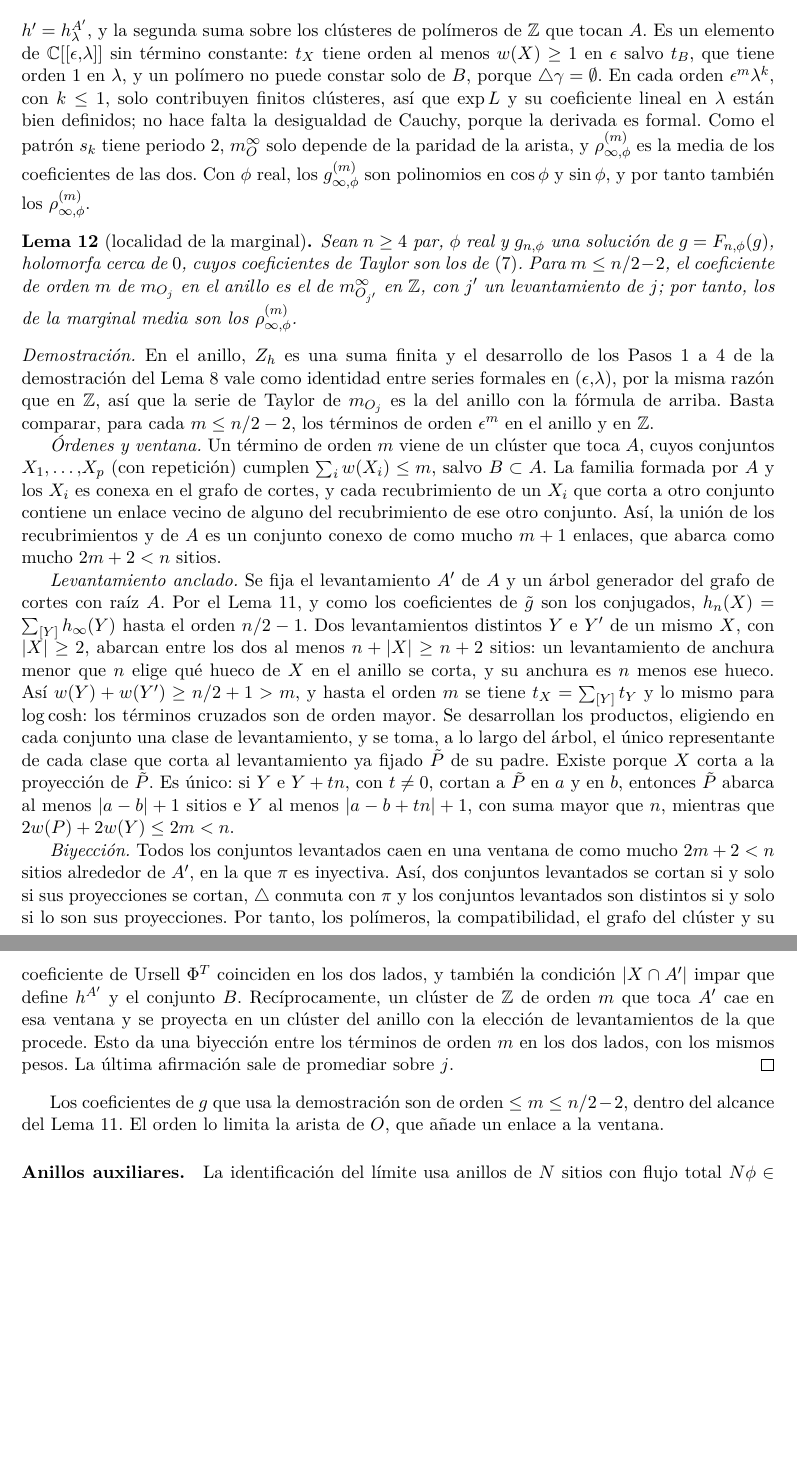
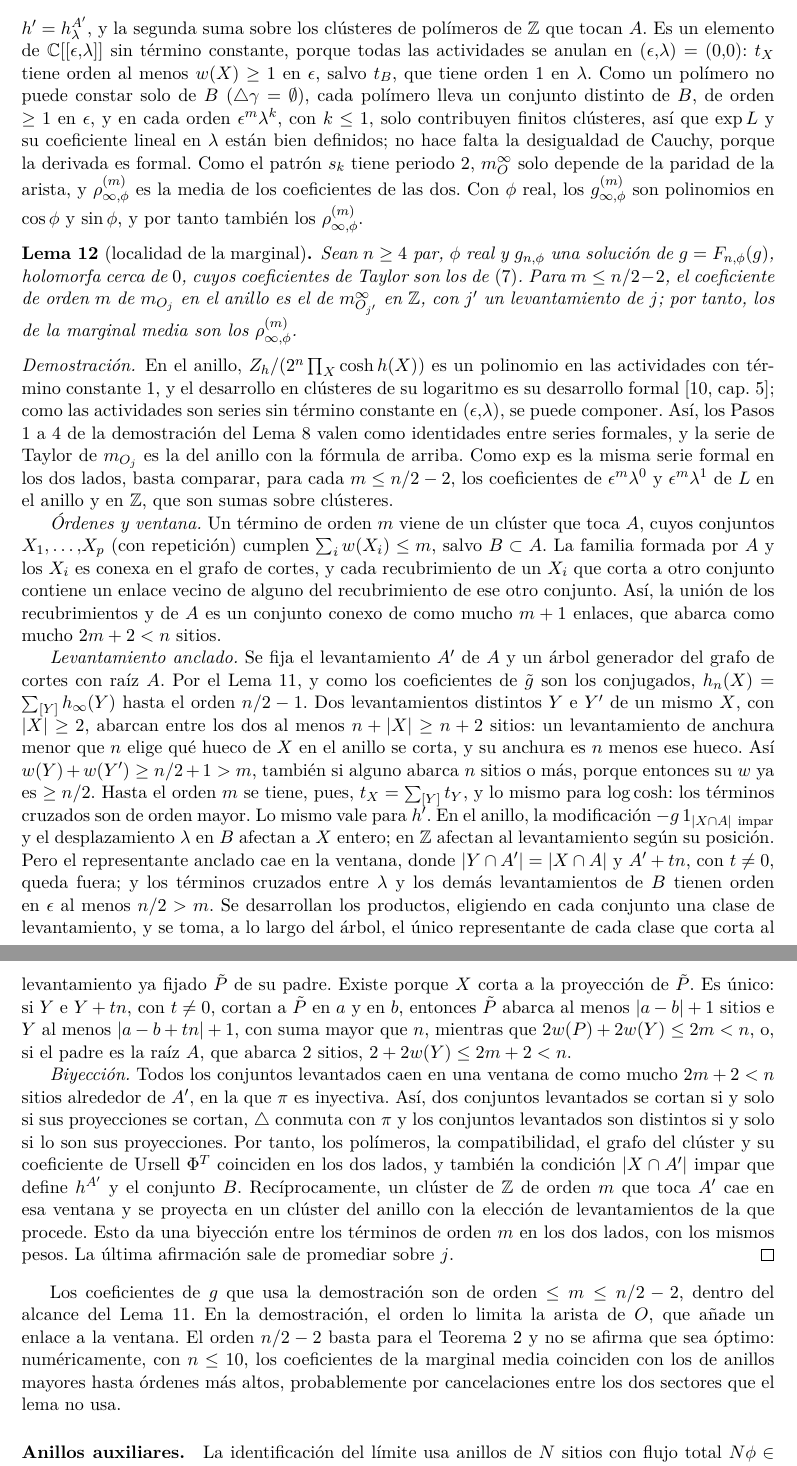
Before and after one commit to krowork/holonomy, a LaTeX paper (docs/xxz_anillo_retorcido.tex): two parts of pages 12 and 13 of 18, joined at a grey line, cut so that both start at the same text, the shorter picture padded with empty space. Compiled offline with pdfLaTeX.

Commit message:
xxz_anillo_retorcido: tercera revisión (localidad y apéndice)
- Localidad: periodización también de h' (modificación por A y lambda),
  comparación de L antes de exp, identidad formal en el anillo, raíz A
  en la unicidad, levantamientos de anchura >= n; no se afirma que el
  orden n/2-2 sea óptimo.
- Apéndice: signo del gauge V = e^{+i Theta S^z/n} coherente con los
  datos, caso eps_P = 0 del Teorema puente, alpha con n impar.

Co-Authored-By: Claude Opus 5.5 <noreply@anthropic.com>

```diff
--- a/docs/xxz_anillo_retorcido.tex
+++ b/docs/xxz_anillo_retorcido.tex
@@ -776,9 +776,11 @@ del Paso~4 de la demostración del Lema~\ref{lem:polimeros}: cada cociente es $-
   +\sum_{\mathcal C\not\sim A}\Phi^T(\mathcal C)\Big(\prod_{\gamma\in\mathcal C}w'(\gamma)-\prod_{\gamma\in\mathcal C}w(\gamma)\Big),
 \]
 $h'=h^{A'}_\lambda$, y la segunda suma sobre los clústeres de polímeros de $\mathbb Z$ que tocan $A$. Es un
-elemento de $\mathbb C[[\epsilon,\lambda]]$ sin término constante: $t_X$ tiene orden al menos $w(X)\ge1$ en
-$\epsilon$ salvo $t_B$, que tiene orden $1$ en $\lambda$, y un polímero no puede constar solo de $B$, porque
-$\triangle\gamma=\emptyset$. En cada orden $\epsilon^m\lambda^k$, con $k\le1$, solo contribuyen finitos clústeres,
+elemento de $\mathbb C[[\epsilon,\lambda]]$ sin término constante, porque todas las actividades se anulan en
+$(\epsilon,\lambda)=(0,0)$: $t_X$ tiene orden al menos $w(X)\ge1$ en $\epsilon$, salvo $t_B$, que tiene orden $1$
+en $\lambda$. Como un polímero no puede constar solo de $B$ ($\triangle\gamma=\emptyset$), cada polímero lleva un
+conjunto distinto de $B$, de orden $\ge1$ en $\epsilon$, y en cada orden $\epsilon^m\lambda^k$, con $k\le1$, solo
+contribuyen finitos clústeres,
 así que $\exp L$ y su coeficiente lineal en $\lambda$ están bien definidos; no hace falta la desigualdad de
 Cauchy, porque la derivada es formal. Como el patrón $s_k$ tiene periodo $2$, $m^\infty_{O}$ solo
 depende de la paridad de la arista, y $\rho^{(m)}_{\infty,\phi}$ es la media de los coeficientes de las dos.
@@ -793,10 +795,13 @@ $j$; por tanto, los de la marginal media son los $\rho^{(m)}_{\infty,\phi}$.
 \end{lema}
 
 \begin{proof}
-En el anillo, $Z_h$ es una suma finita y el desarrollo de los Pasos 1 a 4 de la demostración del
-Lema~\ref{lem:polimeros} vale como identidad entre series formales en $(\epsilon,\lambda)$, por la misma
-razón que en $\mathbb Z$, así que la serie de Taylor de $m_{O_j}$ es la del anillo con la fórmula de arriba.
-Basta comparar, para cada $m\le n/2-2$, los términos de orden $\epsilon^m$ en el anillo y en $\mathbb Z$.
+En el anillo, $Z_h/(2^n\prod_X\cosh h(X))$ es un polinomio en las actividades con término constante $1$,
+y el desarrollo en clústeres de su logaritmo es su desarrollo formal \cite[cap.~5]{fv}; como las
+actividades son series sin término constante en $(\epsilon,\lambda)$, se puede componer. Así, los Pasos 1
+a 4 de la demostración del Lema~\ref{lem:polimeros} valen como identidades entre series formales, y la
+serie de Taylor de $m_{O_j}$ es la del anillo con la fórmula de arriba. Como $\exp$ es la misma serie
+formal en los dos lados, basta comparar, para cada $m\le n/2-2$, los coeficientes de
+$\epsilon^m\lambda^0$ y $\epsilon^m\lambda^1$ de $L$ en el anillo y en $\mathbb Z$, que son sumas sobre clústeres.
 
 \emph{Órdenes y ventana.} Un término de orden $m$ viene de un clúster que toca $A$, cuyos conjuntos
 $X_1,\dots,X_p$ (con repetición) cumplen $\sum_iw(X_i)\le m$, salvo $B\subset A$. La familia formada por
@@ -810,13 +815,18 @@ cortes con raíz $A$. Por el Lema~\ref{lem:periodizacionflujo}, y como los coefi
 los conjugados, $h_n(X)=\sum_{[Y]}h_\infty(Y)$ hasta el orden $n/2-1$. Dos levantamientos distintos $Y$ e
 $Y'$ de un mismo $X$, con $|X|\ge2$, abarcan entre los dos al menos $n+|X|\ge n+2$ sitios: un levantamiento
 de anchura menor que $n$ elige qué hueco de $X$ en el anillo se corta, y su anchura es $n$ menos ese hueco.
-Así $w(Y)+w(Y')\ge n/2+1>m$, y hasta el orden $m$ se tiene $t_X=\sum_{[Y]}t_Y$ y lo mismo para
-$\log\cosh$: los términos cruzados son de orden mayor. Se desarrollan los productos, eligiendo en cada
+Así $w(Y)+w(Y')\ge n/2+1>m$, también si alguno abarca $n$ sitios o más, porque entonces su $w$ ya es
+$\ge n/2$. Hasta el orden $m$ se tiene, pues, $t_X=\sum_{[Y]}t_Y$, y lo mismo para $\log\cosh$: los
+términos cruzados son de orden mayor. Lo mismo vale para $h'$. En el anillo, la modificación
+$-g\,1_{|X\cap A|\ \rm impar}$ y el desplazamiento $\lambda$ en $B$ afectan a $X$ entero; en $\mathbb Z$ afectan al
+levantamiento según su posición. Pero el representante anclado cae en la ventana, donde
+$|Y\cap A'|=|X\cap A|$ y $A'+tn$, con $t\ne0$, queda fuera; y los términos cruzados entre $\lambda$ y los demás
+levantamientos de $B$ tienen orden en $\epsilon$ al menos $n/2>m$. Se desarrollan los productos, eligiendo en cada
 conjunto una clase de levantamiento, y se toma, a lo largo del árbol, el único representante de cada
 clase que corta al levantamiento ya fijado $\tilde P$ de su padre. Existe porque $X$ corta a la proyección
 de $\tilde P$. Es único: si $Y$ e $Y+tn$, con $t\ne0$, cortan a $\tilde P$ en $a$ y en $b$, entonces $\tilde P$
 abarca al menos $|a-b|+1$ sitios e $Y$ al menos $|a-b+tn|+1$, con suma mayor que $n$, mientras que
-$2w(P)+2w(Y)\le2m<n$.
+$2w(P)+2w(Y)\le2m<n$, o, si el padre es la raíz $A$, que abarca $2$ sitios, $2+2w(Y)\le2m+2<n$.
 
 \emph{Biyección.} Todos los conjuntos levantados caen en una ventana de como mucho $2m+2<n$ sitios
 alrededor de $A'$, en la que $\pi$ es inyectiva. Así, dos conjuntos levantados se cortan si y solo si sus
@@ -830,7 +840,11 @@ pesos. La última afirmación sale de promediar sobre $j$.
 \end{proof}
 
 Los coeficientes de $g$ que usa la demostración son de orden $\le m\le n/2-2$, dentro del alcance del
-Lema~\ref{lem:periodizacionflujo}. El orden lo limita la arista de $O$, que añade un enlace a la ventana.
+Lema~\ref{lem:periodizacionflujo}. En la demostración, el orden lo limita la arista de $O$, que añade un
+enlace a la ventana. El orden $n/2-2$ basta para el Teorema~\ref{teo:prueba} y no se afirma que sea
+óptimo: numéricamente, con $n\le10$, los coeficientes de la marginal media coinciden con los de anillos
+mayores hasta órdenes más altos, probablemente por cancelaciones entre los dos sectores que el lema
+no usa.
 
 \paragraph{Anillos auxiliares.} La identificación del límite usa anillos de $N$ sitios con flujo total
 $N\phi\in2\pi\mathbb Z$, en los que $|\phi|$ no es $O(1/N)$ y el factor $N|\sin\phi|$ del
```
Also changed, not shown: docs/xxz_anillo_retorcido.pdf, docs/xxz_anillo_retorcido.tex (11 more changed lines).
